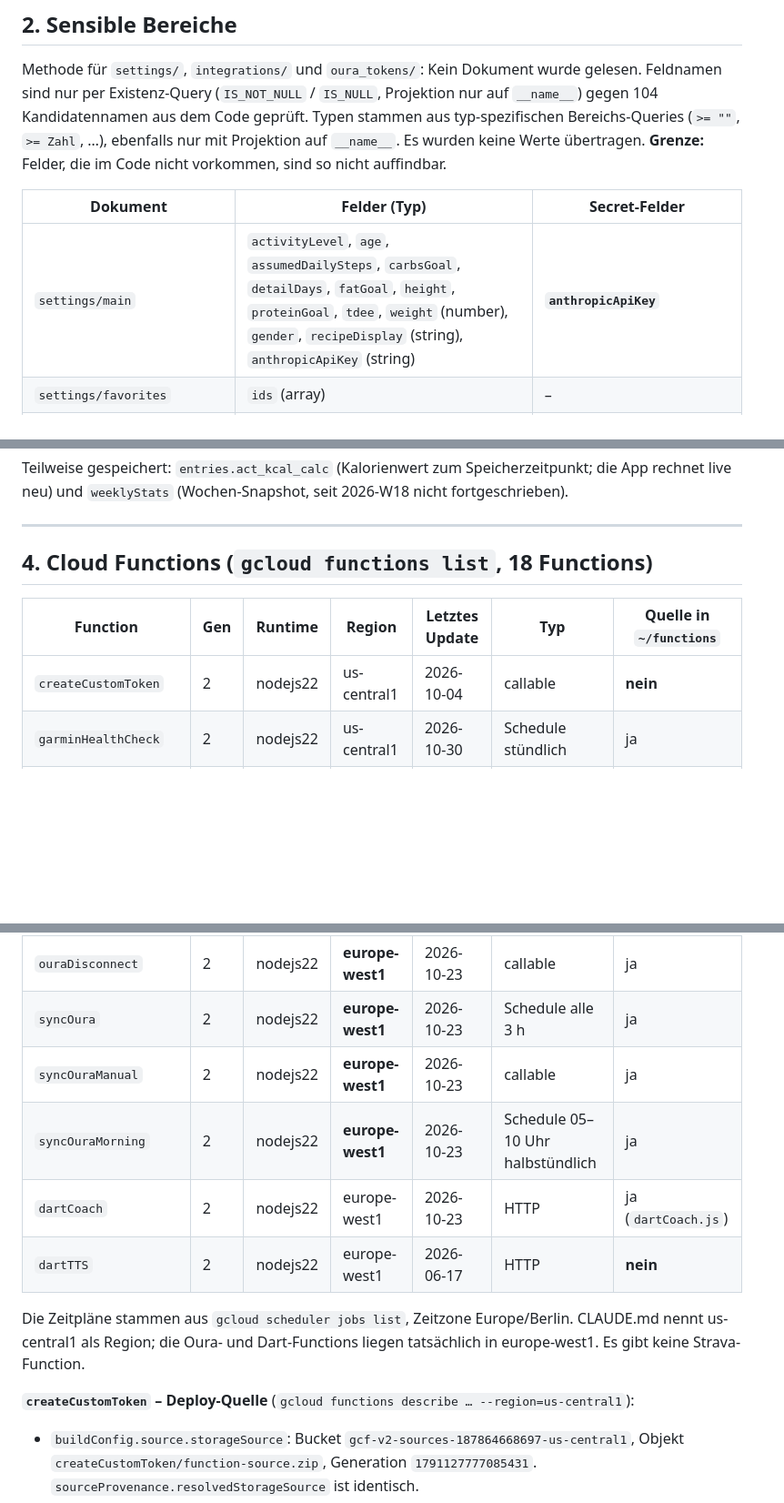
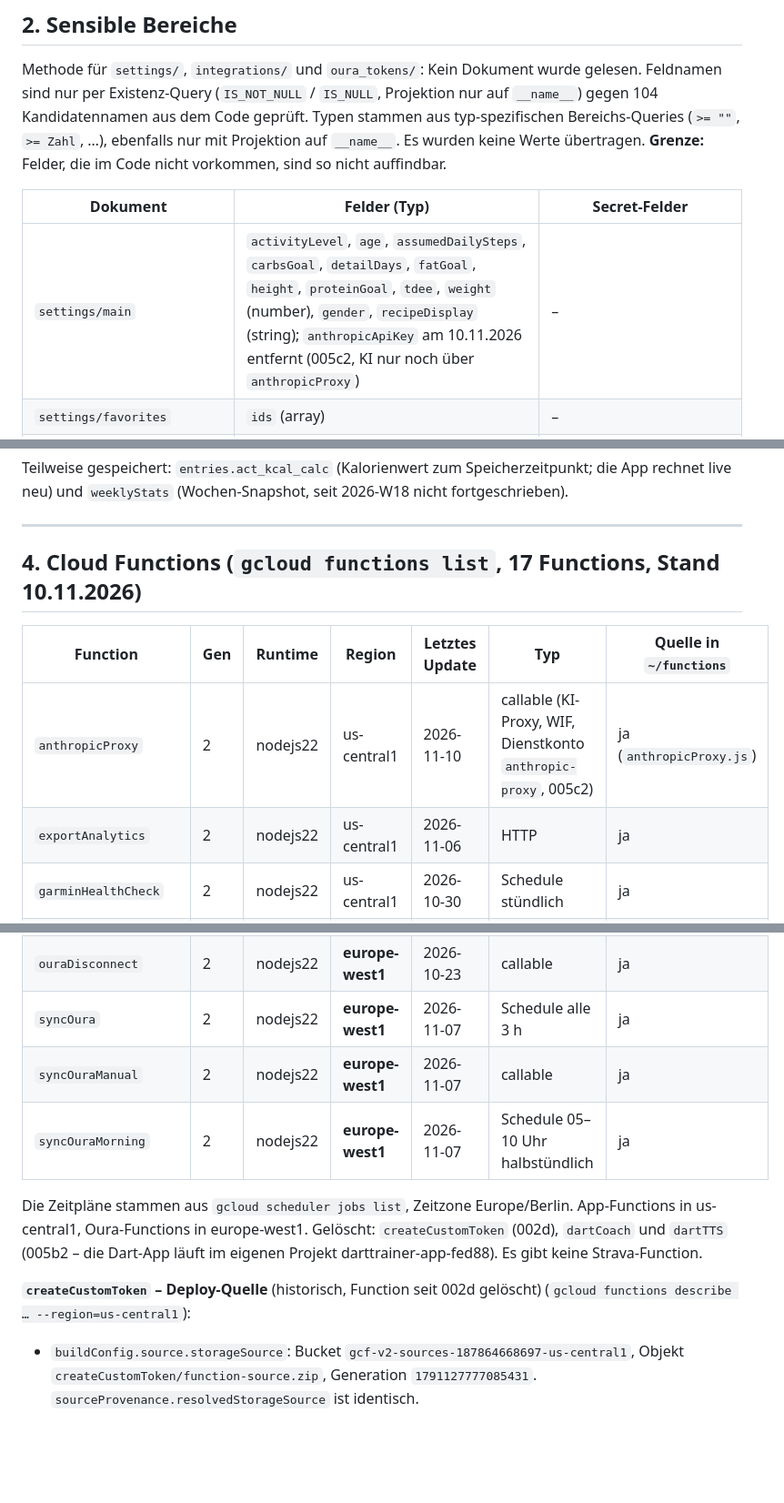
Before and after one commit to danielstrass8482/fitness-tracker, a Markdown page: docs/datenmodell.md, 3 parts joined by grey strips. Shown at 91% size. Drawn GitHub-style; blank space fills up the shorter version.

Commit message:
Doku: anthropicProxy/WIF, Function-Tabelle nach 005b2/005c2, aiProxyUsage, anthropicApiKey entfernt
Co-Authored-By: Claude Opus 5.5 <noreply@anthropic.com>

```diff
--- a/docs/datenmodell.md
+++ b/docs/datenmodell.md
@@ -287,7 +288,7 @@ Kandidatennamen aus dem Code geprüft. Typen stammen aus typ-spezifischen Bereic
 
 | Dokument | Felder (Typ) | Secret-Felder |
 |---|---|---|
-| `settings/main` | `activityLevel`, `age`, `assumedDailySteps`, `carbsGoal`, `detailDays`, `fatGoal`, `height`, `proteinGoal`, `tdee`, `weight` (number), `gender`, `recipeDisplay` (string), `anthropicApiKey` (string) | **`anthropicApiKey`** |
+| `settings/main` | `activityLevel`, `age`, `assumedDailySteps`, `carbsGoal`, `detailDays`, `fatGoal`, `height`, `proteinGoal`, `tdee`, `weight` (number), `gender`, `recipeDisplay` (string); `anthropicApiKey` am 10.11.2026 entfernt (005c2, KI nur noch über `anthropicProxy`) | – |
 | `settings/favorites` | `ids` (array) | – |
 | `settings/backup` | `lastDriveBackup`, `lastDriveFileId`, `lastDriveFileName`, `lastDriveBackupAttempt` (ISO-Zeitstempel, seit 04.11.2026), `lastDriveBackupError` (Kurztext oder null, seit 04.11.2026) (string) | – (Drive-Referenzen; Auto-Backup nur wenn letzter Versuch > 24 h) |
 | `settings/exercises` | 11 Übungsschlüssel (`pullups`, `pushups`, `lunges`, `terraband_knie`, `custom_*`) je map | – |
@@ -361,11 +362,12 @@ live neu) und `weeklyStats` (Wochen-Snapshot, seit 2026-W18 nicht fortgeschriebe
 
 ---
 
-## 4. Cloud Functions (`gcloud functions list`, 18 Functions)
+## 4. Cloud Functions (`gcloud functions list`, 17 Functions, Stand 10.11.2026)
 
 | Function | Gen | Runtime | Region | Letztes Update | Typ | Quelle in `~/functions` |
 |---|---|---|---|---|---|---|
-| `createCustomToken` | 2 | nodejs22 | us-central1 | 2026-10-04 | callable | **nein** |
+| `anthropicProxy` | 2 | nodejs22 | us-central1 | 2026-11-10 | callable (KI-Proxy, WIF, Dienstkonto `anthropic-proxy`, 005c2) | ja (`anthropicProxy.js`) |
+| `exportAnalytics` | 2 | nodejs22 | us-central1 | 2026-11-06 | HTTP | ja |
 | `garminHealthCheck` | 2 | nodejs22 | us-central1 | 2026-10-30 | Schedule stündlich | ja |
 | `googleDriveCallback` | 2 | nodejs22 | us-central1 | 2026-10-31 | HTTP | ja |
 | `googleDriveRefresh` | 2 | nodejs22 | us-central1 | 2026-10-31 | callable | ja |
@@ -378,17 +380,16 @@ live neu) und `weeklyStats` (Wochen-Snapshot, seit 2026-W18 nicht fortgeschriebe
 | `ouraAuthStart` | 2 | nodejs22 | **europe-west1** | 2026-10-23 | HTTP | ja |
 | `ouraCallback` | **1** | nodejs22 | **europe-west1** | 2026-10-23 | HTTP (v1) | ja |
 | `ouraDisconnect` | 2 | nodejs22 | **europe-west1** | 2026-10-23 | callable | ja |
-| `syncOura` | 2 | nodejs22 | **europe-west1** | 2026-10-23 | Schedule alle 3 h | ja |
-| `syncOuraManual` | 2 | nodejs22 | **europe-west1** | 2026-10-23 | callable | ja |
-| `syncOuraMorning` | 2 | nodejs22 | **europe-west1** | 2026-10-23 | Schedule 05–10 Uhr halbstündlich | ja |
-| `dartCoach` | 2 | nodejs22 | europe-west1 | 2026-10-23 | HTTP | ja (`dartCoach.js`) |
-| `dartTTS` | 2 | nodejs22 | europe-west1 | 2026-06-17 | HTTP | **nein** |
+| `syncOura` | 2 | nodejs22 | **europe-west1** | 2026-11-07 | Schedule alle 3 h | ja |
+| `syncOuraManual` | 2 | nodejs22 | **europe-west1** | 2026-11-07 | callable | ja |
+| `syncOuraMorning` | 2 | nodejs22 | **europe-west1** | 2026-11-07 | Schedule 05–10 Uhr halbstündlich | ja |
 
-Die Zeitpläne stammen aus `gcloud scheduler jobs list`, Zeitzone Europe/Berlin. CLAUDE.md nennt
-us-central1 als Region; die Oura- und Dart-Functions liegen tatsächlich in europe-west1. Es gibt keine
+Die Zeitpläne stammen aus `gcloud scheduler jobs list`, Zeitzone Europe/Berlin. App-Functions in
+us-central1, Oura-Functions in europe-west1. Gelöscht: `createCustomToken` (002d), `dartCoach` und
+`dartTTS` (005b2 – die Dart-App läuft im eigenen Projekt darttrainer-app-fed88). Es gibt keine
 Strava-Function.
 
-**`createCustomToken` – Deploy-Quelle** (`gcloud functions describe … --region=us-central1`):
+**`createCustomToken` – Deploy-Quelle** (historisch, Function seit 002d gelöscht) (`gcloud functions describe … --region=us-central1`):
 - `buildConfig.source.storageSource`: Bucket `gcf-v2-sources-187864668697-us-central1`, Objekt
   `createCustomToken/function-source.zip`, Generation `1791127777085431`.
   `sourceProvenance.resolvedStorageSource` ist identisch.
```
Also changed, not shown: other parts of docs/datenmodell.md (+3 -2 lines), CLAUDE.md (+2 -1 lines).
